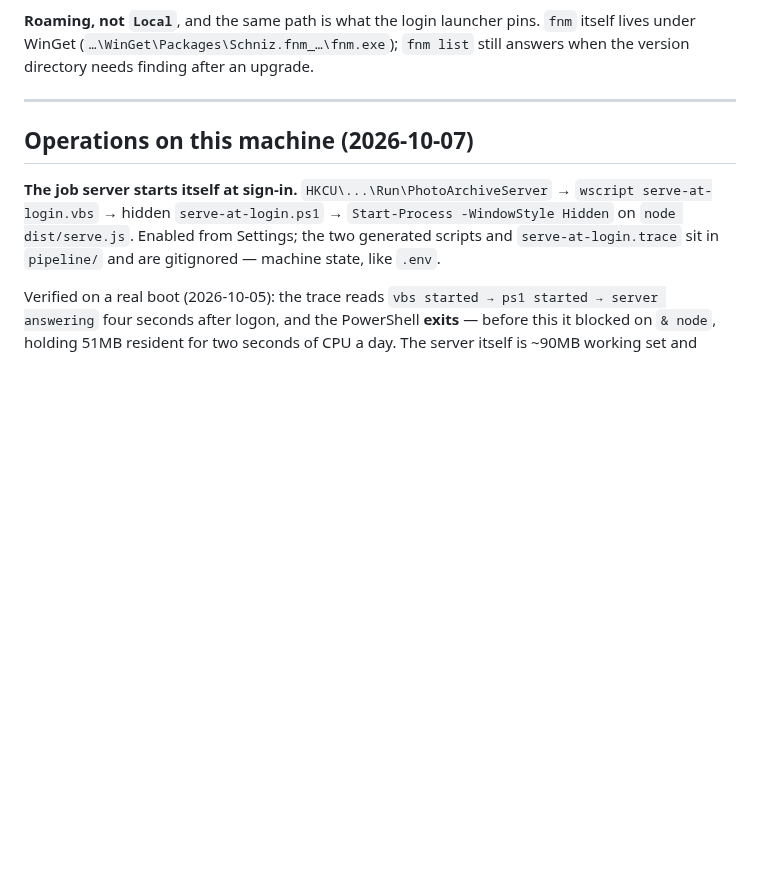
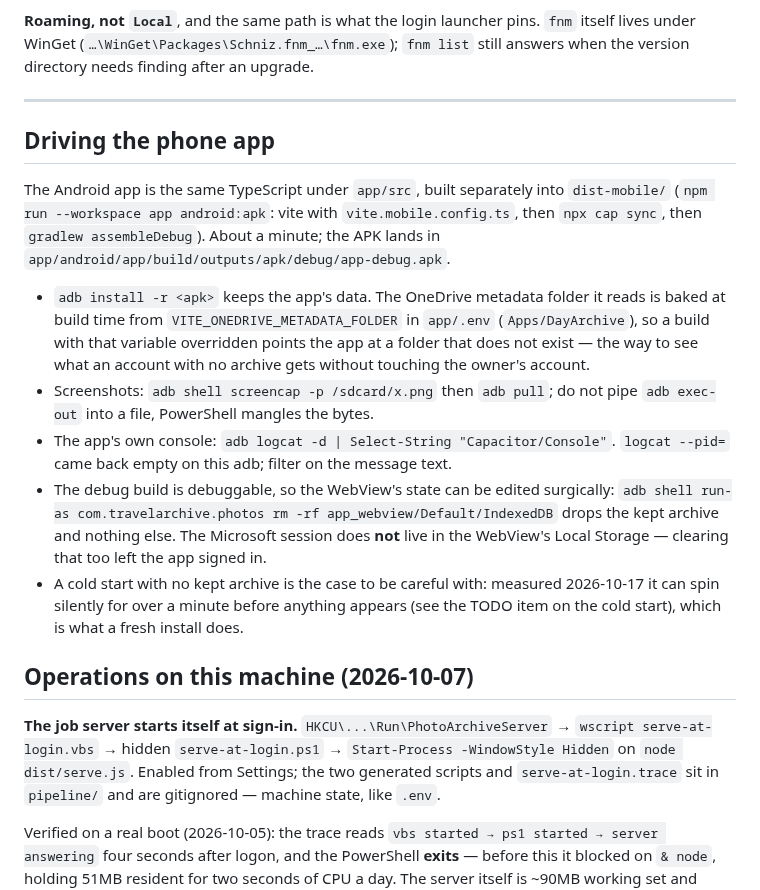
Before and after one commit to smallg0at/travel-archive, a Markdown page: docs/environment.md, the part around the change. GitHub-like rendering; blank space fills up the shorter version.

Commit message:
Write down how to build, install and inspect the phone app

```diff
--- a/docs/environment.md
+++ b/docs/environment.md
@@ -67,6 +67,31 @@ and writing one down goes stale on the next upgrade.
 version directory needs finding after an upgrade.
 
 ---
+
+## Driving the phone app
+
+The Android app is the same TypeScript under `app/src`, built separately into
+`dist-mobile/` (`npm run --workspace app android:apk`: vite with
+`vite.mobile.config.ts`, then `npx cap sync`, then `gradlew assembleDebug`).
+About a minute; the APK lands in
+`app/android/app/build/outputs/apk/debug/app-debug.apk`.
+
+- `adb install -r <apk>` keeps the app's data. The OneDrive metadata folder it
+  reads is baked at build time from `VITE_ONEDRIVE_METADATA_FOLDER` in `app/.env`
+  (`Apps/DayArchive`), so a build with that variable overridden points the app at
+  a folder that does not exist — the way to see what an account with no archive
+  gets without touching the owner's account.
+- Screenshots: `adb shell screencap -p /sdcard/x.png` then `adb pull`; do not
+  pipe `adb exec-out` into a file, PowerShell mangles the bytes.
+- The app's own console: `adb logcat -d | Select-String "Capacitor/Console"`.
+  `logcat --pid=` came back empty on this adb; filter on the message text.
+- The debug build is debuggable, so the WebView's state can be edited surgically:
+  `adb shell run-as com.travelarchive.photos rm -rf app_webview/Default/IndexedDB`
+  drops the kept archive and nothing else. The Microsoft session does **not**
+  live in the WebView's Local Storage — clearing that too left the app signed in.
+- A cold start with no kept archive is the case to be careful with: measured
+  2026-10-17 it can spin silently for over a minute before anything appears (see
+  the TODO item on the cold start), which is what a fresh install does.
 
 ## Operations on this machine (2026-10-07)
 
```
